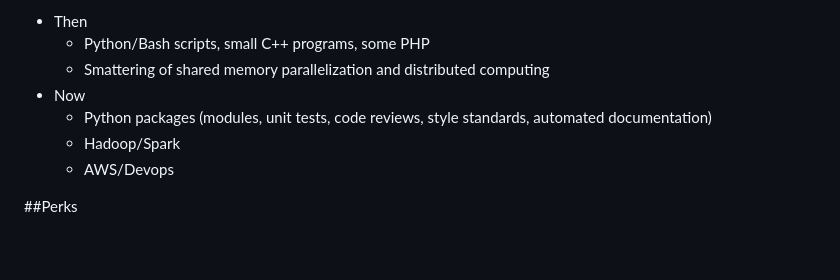
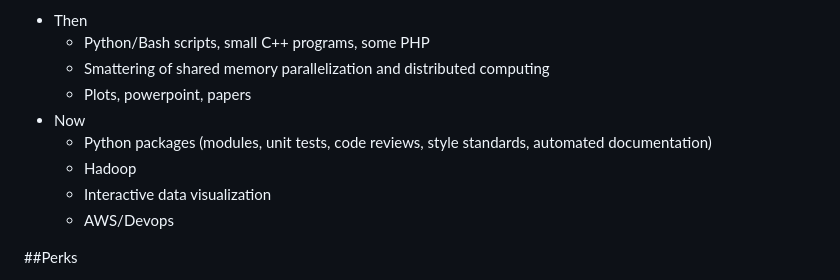
Before and after one commit to AndrewRook/getting_out, a Markdown page: slideshow.md, the part around the change printed below. Drawn GitHub-style; blank space fills up the shorter version.

```diff
--- a/slideshow.md
+++ b/slideshow.md
@@ -52,9 +87,11 @@
 * Then
   * Python/Bash scripts, small C++ programs, some PHP
   * Smattering of shared memory parallelization and distributed computing
+  * Plots, powerpoint, papers
 * Now
   * Python packages (modules, unit tests, code reviews, style standards, automated documentation)
-  * Hadoop/Spark
+  * Hadoop
+  * Interactive data visualization
   * AWS/Devops
 
 
```
Also changed, not shown: other parts of slideshow.md (+37 -2 lines), images/astro_employment.png (added).
